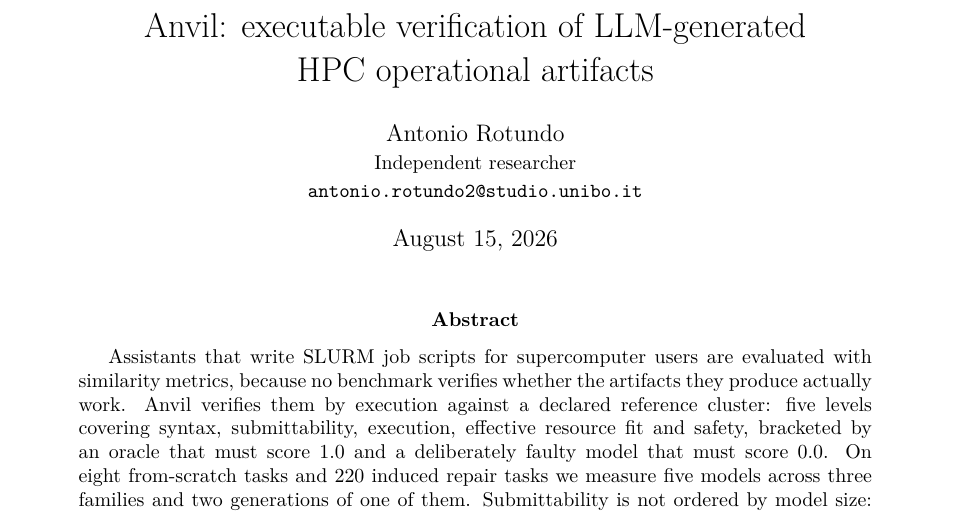
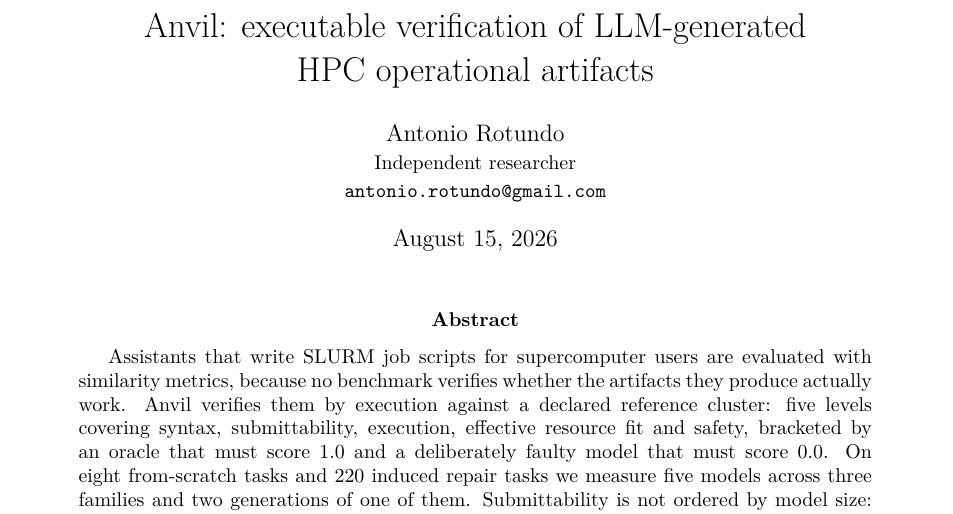
Before and after one commit to antoniorotundo2/anvil, a LaTeX paper (paper/anvil.tex): part of page 1 of 8, cut so that both start at the same text. Compiled offline with pdfLaTeX.

Commit message:
use a personal address in the paper and package

```diff
--- a/paper/anvil.tex
+++ b/paper/anvil.tex
@@ -50,7 +50,7 @@
 % endorsement on a party that never gave it.
 \author{Antonio Rotundo\\
   \small Independent researcher\\
-  \small \texttt{antonio.rotundo2@studio.unibo.it}}
+  \small \texttt{antonio.rotundo@gmail.com}}
 % Fixed, not `\today`: on arXiv the date would be whichever day their build ran, and
 % the PDF here is built byte-reproducibly under SOURCE_DATE_EPOCH, so a floating date
 % was the one thing that made two builds of the same source differ.
```
Also changed, not shown: pyproject.toml (+1 -1 lines), paper/anvil.pdf.
